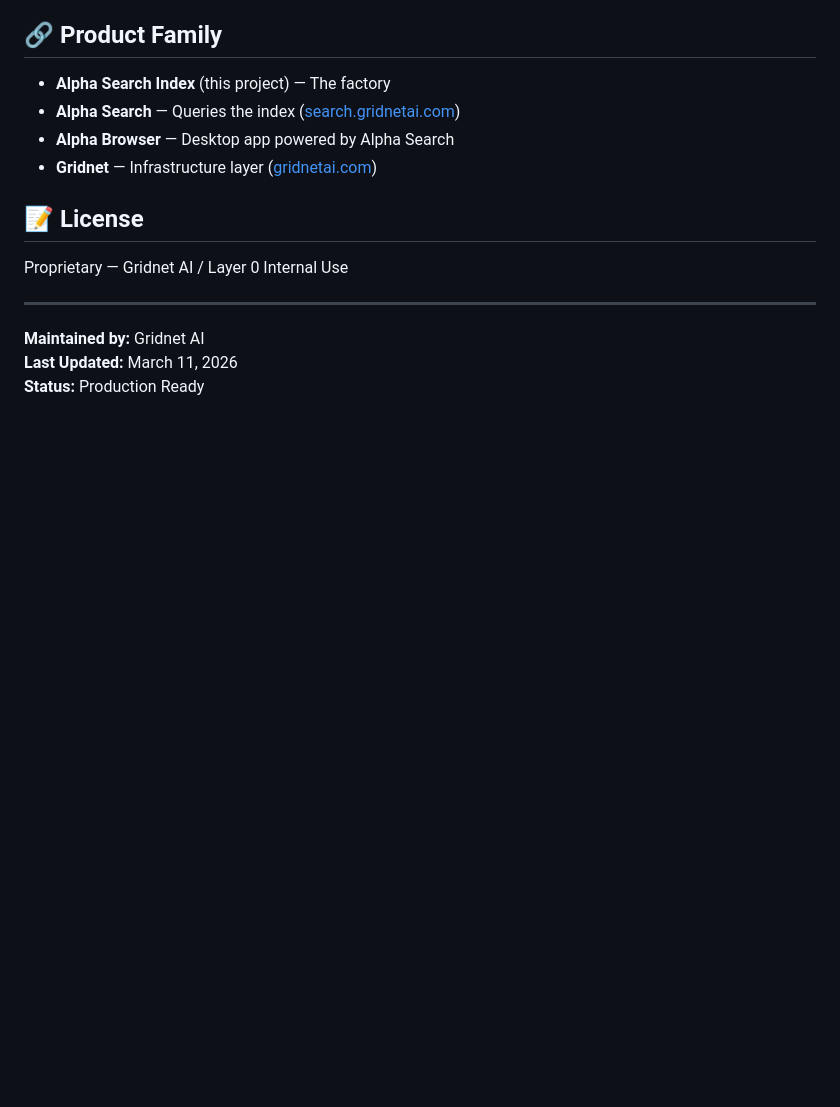
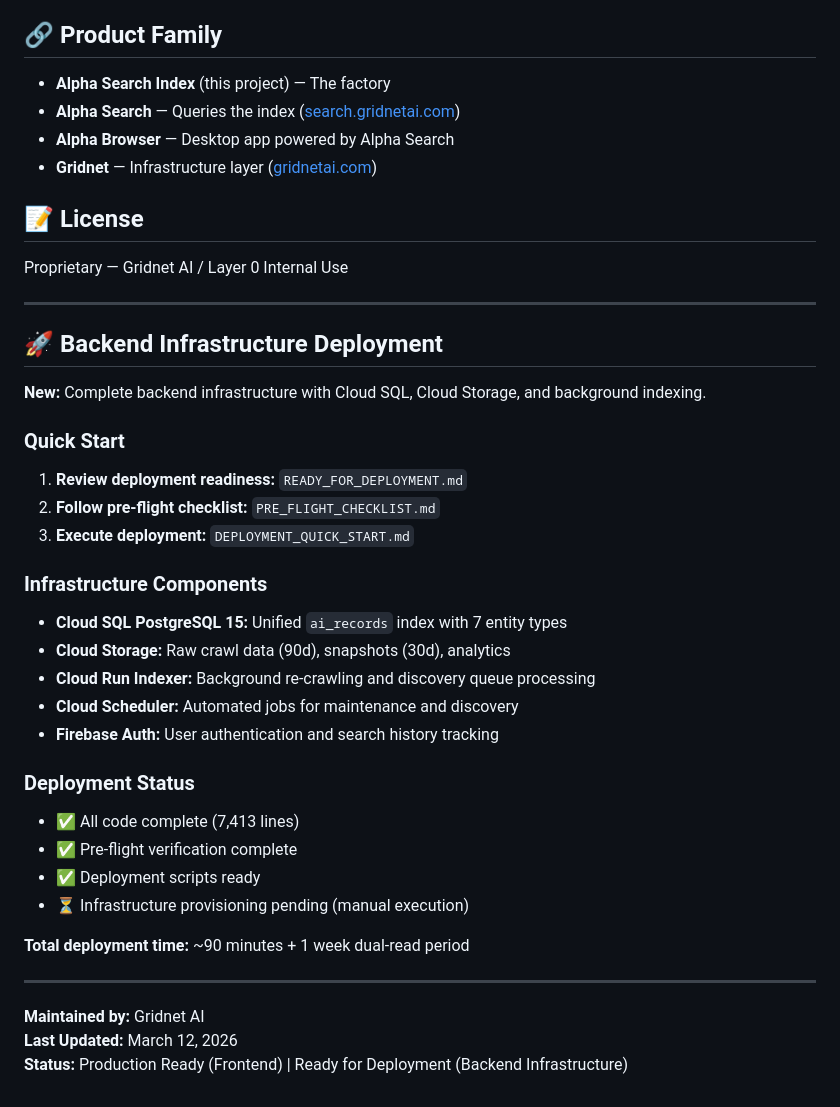
Before and after one commit to gridnet-ai/alpha-search-index, a Markdown page: README.md, the part around one of its changes. Rendered like a GitHub page; blank space fills up the shorter version.

```diff
--- a/README.md
+++ b/README.md
@@ -329,6 +368,35 @@ Proprietary — Gridnet AI / Layer 0 Internal Use
 
 ---
 
+## 🚀 Backend Infrastructure Deployment
+
+**New:** Complete backend infrastructure with Cloud SQL, Cloud Storage, and background indexing.
+
+### Quick Start
+
+1. **Review deployment readiness:** `READY_FOR_DEPLOYMENT.md`
+2. **Follow pre-flight checklist:** `PRE_FLIGHT_CHECKLIST.md`
+3. **Execute deployment:** `DEPLOYMENT_QUICK_START.md`
+
+### Infrastructure Components
+
+- **Cloud SQL PostgreSQL 15:** Unified `ai_records` index with 7 entity types
+- **Cloud Storage:** Raw crawl data (90d), snapshots (30d), analytics
+- **Cloud Run Indexer:** Background re-crawling and discovery queue processing
+- **Cloud Scheduler:** Automated jobs for maintenance and discovery
+- **Firebase Auth:** User authentication and search history tracking
+
+### Deployment Status
+
+- ✅ All code complete (7,413 lines)
+- ✅ Pre-flight verification complete
+- ✅ Deployment scripts ready
+- ⏳ Infrastructure provisioning pending (manual execution)
+
+**Total deployment time:** ~90 minutes + 1 week dual-read period
+
+---
+
 **Maintained by:** Gridnet AI
-**Last Updated:** March 11, 2026
-**Status:** Production Ready
+**Last Updated:** March 12, 2026
+**Status:** Production Ready (Frontend) | Ready for Deployment (Backend Infrastructure)
```
Also changed, not shown: other parts of README.md (+45 -6 lines).
